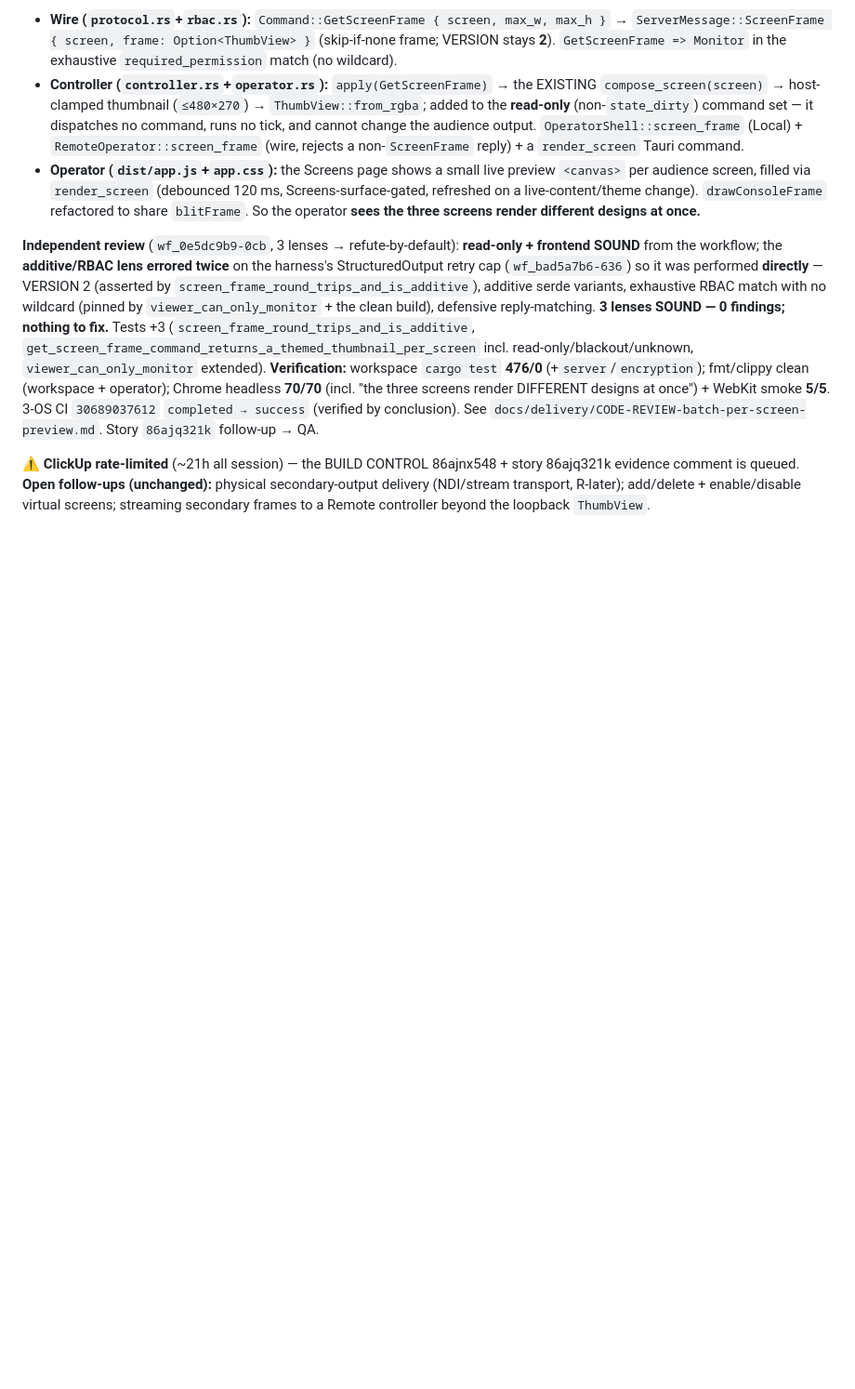
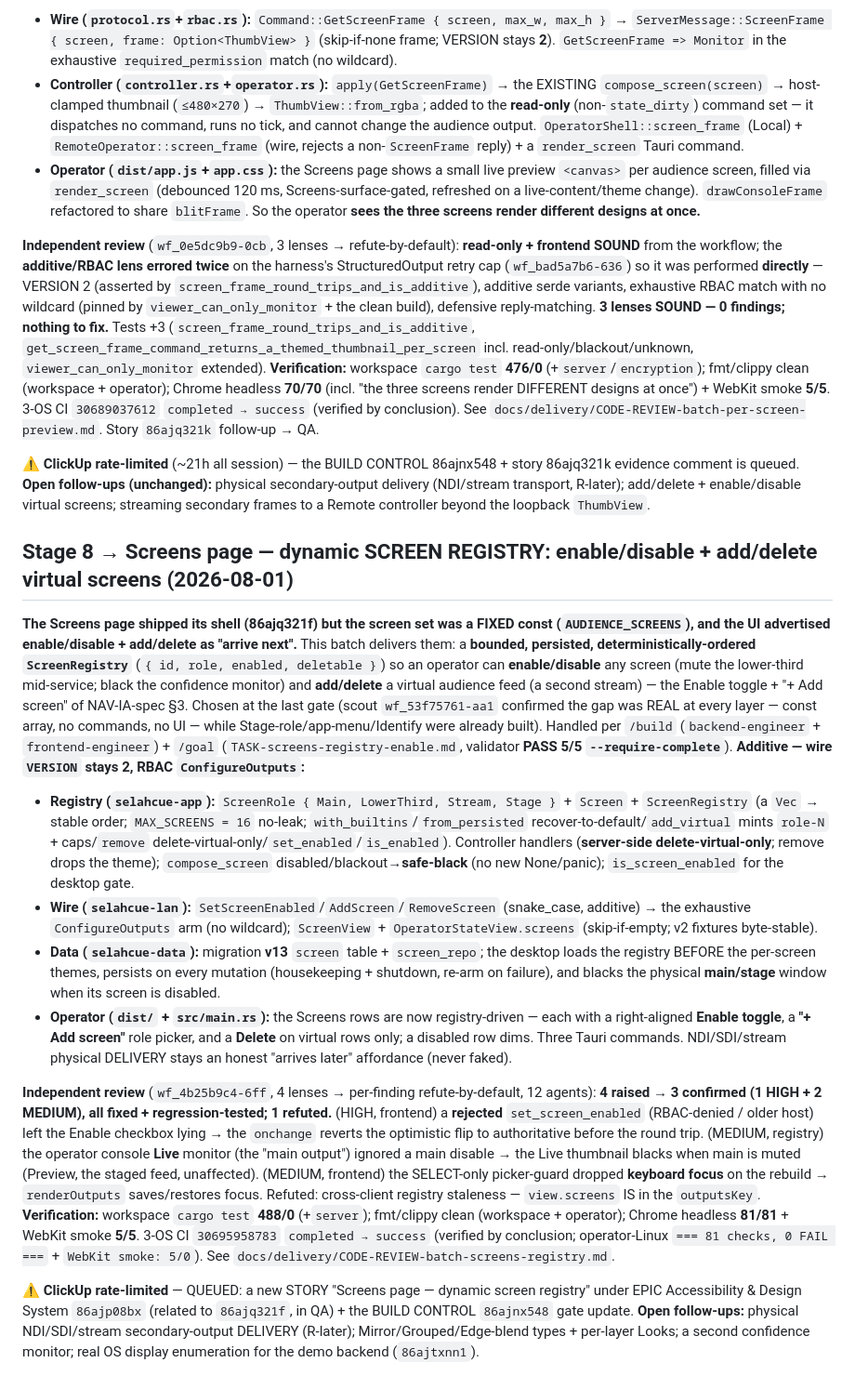
Before and after one commit to First-Pavilion/selahcue, a Markdown page: docs/delivery/BUILD_STATE.md, the part around the change. Shown at 93% size. Rendered like a GitHub page; blank space fills up the shorter version.

Commit message:
docs(goal): finalize screen-registry batch — C-005 PASS, VERIFIED_COMPLETE
3-OS CI 30695958783 completed->success (operator-Linux: 81 checks/0 FAIL +
WebKit 5/5). Contract validator PASS 5/5 --require-complete. BUILD_STATE entry +
CODE-REVIEW doc CI evidence. Adversarial review wf_4b25b9c4-6ff: 3 confirmed
findings fixed (1 HIGH + 2 MEDIUM), 1 refuted.

ClickUp still rate-limited (now 5-min cooldown, recovering) — the new registry
story (under epic 86ajp08bx, related to 86ajq321f) + BUILD CONTROL 86ajnx548
update are queued in the contract; retrying.

Co-Authored-By: Claude Opus 4.8 (1M context) <noreply@anthropic.com>

```diff
--- a/docs/delivery/BUILD_STATE.md
+++ b/docs/delivery/BUILD_STATE.md
@@ -602,3 +602,15 @@ Latency measured (118ms local / 247ms CI, raster-dominated) + guarded by a profi
 **Independent review** (`wf_0e5dc9b9-0cb`, 3 lenses → refute-by-default): **read-only + frontend SOUND** from the workflow; the **additive/RBAC lens errored twice** on the harness's StructuredOutput retry cap (`wf_bad5a7b6-636`) so it was performed **directly** — VERSION 2 (asserted by `screen_frame_round_trips_and_is_additive`), additive serde variants, exhaustive RBAC match with no wildcard (pinned by `viewer_can_only_monitor` + the clean build), defensive reply-matching. **3 lenses SOUND — 0 findings; nothing to fix.** Tests +3 (`screen_frame_round_trips_and_is_additive`, `get_screen_frame_command_returns_a_themed_thumbnail_per_screen` incl. read-only/blackout/unknown, `viewer_can_only_monitor` extended). **Verification:** workspace `cargo test` **476/0** (+`server`/`encryption`); fmt/clippy clean (workspace + operator); Chrome headless **70/70** (incl. "the three screens render DIFFERENT designs at once") + WebKit smoke **5/5**. 3-OS CI `30689037612` `completed → success` (verified by conclusion). See `docs/delivery/CODE-REVIEW-batch-per-screen-preview.md`. Story `86ajq321k` follow-up → QA.
 
 **⚠ ClickUp rate-limited** (~21h all session) — the BUILD CONTROL 86ajnx548 + story 86ajq321k evidence comment is queued. **Open follow-ups (unchanged):** physical secondary-output delivery (NDI/stream transport, R-later); add/delete + enable/disable virtual screens; streaming secondary frames to a Remote controller beyond the loopback `ThumbView`.
+
+## Stage 8 → Screens page — dynamic SCREEN REGISTRY: enable/disable + add/delete virtual screens (2026-08-01)
+
+**The Screens page shipped its shell (86ajq321f) but the screen set was a FIXED const (`AUDIENCE_SCREENS`), and the UI advertised enable/disable + add/delete as "arrive next".** This batch delivers them: a **bounded, persisted, deterministically-ordered `ScreenRegistry`** (`{ id, role, enabled, deletable }`) so an operator can **enable/disable** any screen (mute the lower-third mid-service; black the confidence monitor) and **add/delete** a virtual audience feed (a second stream) — the Enable toggle + "+ Add screen" of NAV-IA-spec §3. Chosen at the last gate (scout `wf_53f75761-aa1` confirmed the gap was REAL at every layer — const array, no commands, no UI — while Stage-role/app-menu/Identify were already built). Handled per `/build` (`backend-engineer` + `frontend-engineer`) + `/goal` (`TASK-screens-registry-enable.md`, validator **PASS 5/5 `--require-complete`**). **Additive — wire `VERSION` stays 2, RBAC `ConfigureOutputs`:**
+- **Registry (`selahcue-app`):** `ScreenRole { Main, LowerThird, Stream, Stage }` + `Screen` + `ScreenRegistry` (a `Vec` → stable order; `MAX_SCREENS = 16` no-leak; `with_builtins`/`from_persisted` recover-to-default/`add_virtual` mints `role-N` + caps/`remove` delete-virtual-only/`set_enabled`/`is_enabled`). Controller handlers (**server-side delete-virtual-only**; remove drops the theme); `compose_screen` disabled/blackout→**safe-black** (no new None/panic); `is_screen_enabled` for the desktop gate.
+- **Wire (`selahcue-lan`):** `SetScreenEnabled`/`AddScreen`/`RemoveScreen` (snake_case, additive) → the exhaustive `ConfigureOutputs` arm (no wildcard); `ScreenView` + `OperatorStateView.screens` (skip-if-empty; v2 fixtures byte-stable).
+- **Data (`selahcue-data`):** migration **v13** `screen` table + `screen_repo`; the desktop loads the registry BEFORE the per-screen themes, persists on every mutation (housekeeping + shutdown, re-arm on failure), and blacks the physical **main/stage** window when its screen is disabled.
+- **Operator (`dist/` + `src/main.rs`):** the Screens rows are now registry-driven — each with a right-aligned **Enable toggle**, a **"+ Add screen"** role picker, and a **Delete** on virtual rows only; a disabled row dims. Three Tauri commands. NDI/SDI/stream physical DELIVERY stays an honest "arrives later" affordance (never faked).
+
+**Independent review** (`wf_4b25b9c4-6ff`, 4 lenses → per-finding refute-by-default, 12 agents): **4 raised → 3 confirmed (1 HIGH + 2 MEDIUM), all fixed + regression-tested; 1 refuted.** (HIGH, frontend) a **rejected** `set_screen_enabled` (RBAC-denied / older host) left the Enable checkbox lying → the `onchange` reverts the optimistic flip to authoritative before the round trip. (MEDIUM, registry) the operator console **Live** monitor (the "main output") ignored a main disable → the Live thumbnail blacks when main is muted (Preview, the staged feed, unaffected). (MEDIUM, frontend) the SELECT-only picker-guard dropped **keyboard focus** on the rebuild → `renderOutputs` saves/restores focus. Refuted: cross-client registry staleness — `view.screens` IS in the `outputsKey`. **Verification:** workspace `cargo test` **488/0** (+`server`); fmt/clippy clean (workspace + operator); Chrome headless **81/81** + WebKit smoke **5/5**. 3-OS CI `30695958783` `completed → success` (verified by conclusion; operator-Linux `=== 81 checks, 0 FAIL ===` + `WebKit smoke: 5/0`). See `docs/delivery/CODE-REVIEW-batch-screens-registry.md`.
+
+**⚠ ClickUp rate-limited** — QUEUED: a new STORY "Screens page — dynamic screen registry" under EPIC Accessibility & Design System `86ajp08bx` (related to `86ajq321f`, in QA) + the BUILD CONTROL `86ajnx548` gate update. **Open follow-ups:** physical NDI/SDI/stream secondary-output DELIVERY (R-later); Mirror/Grouped/Edge-blend types + per-layer Looks; a second confidence monitor; real OS display enumeration for the demo backend (`86ajtxnn1`).
```
Also changed, not shown: docs/delivery/CODE-REVIEW-batch-screens-registry.md (+1 -1 lines), 1 other file.
